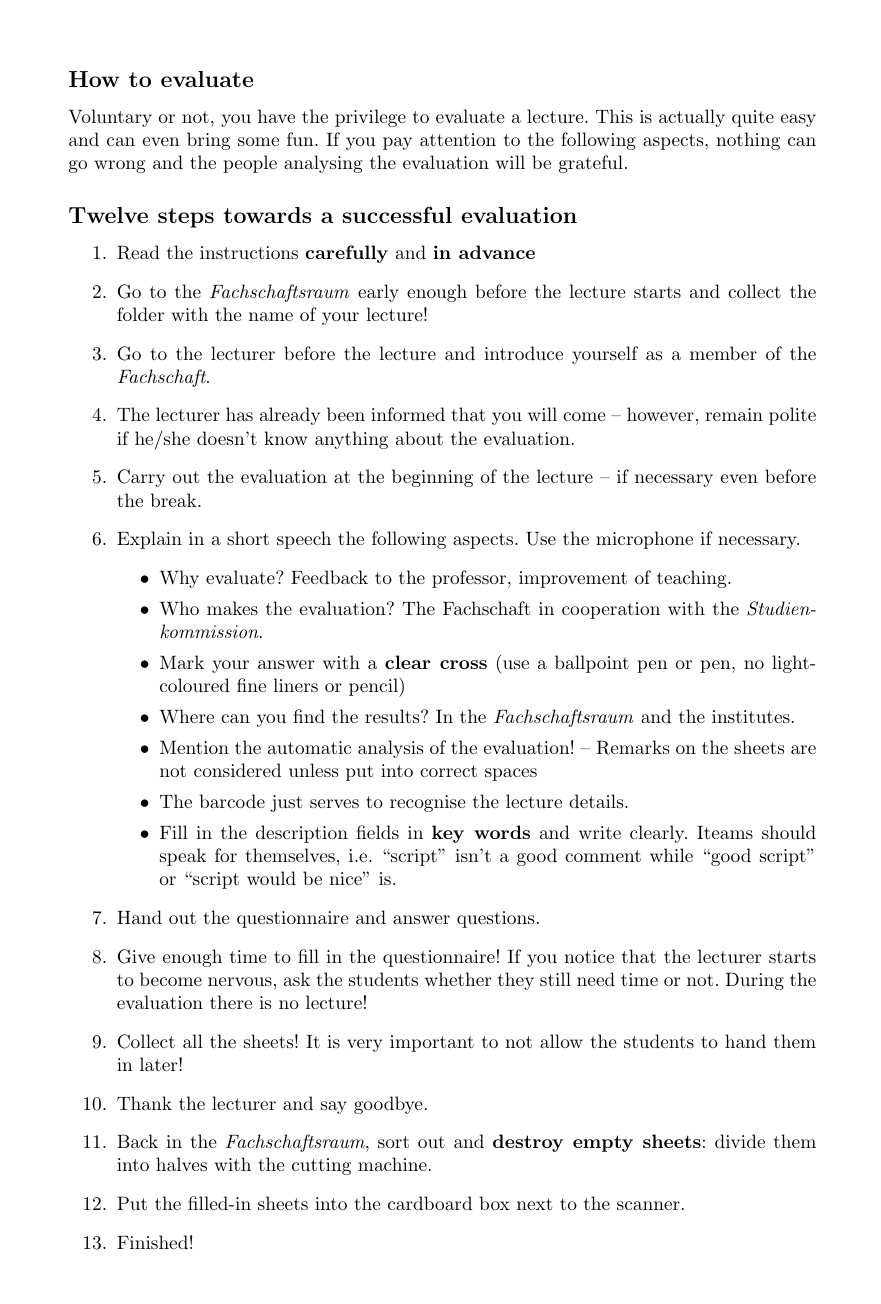
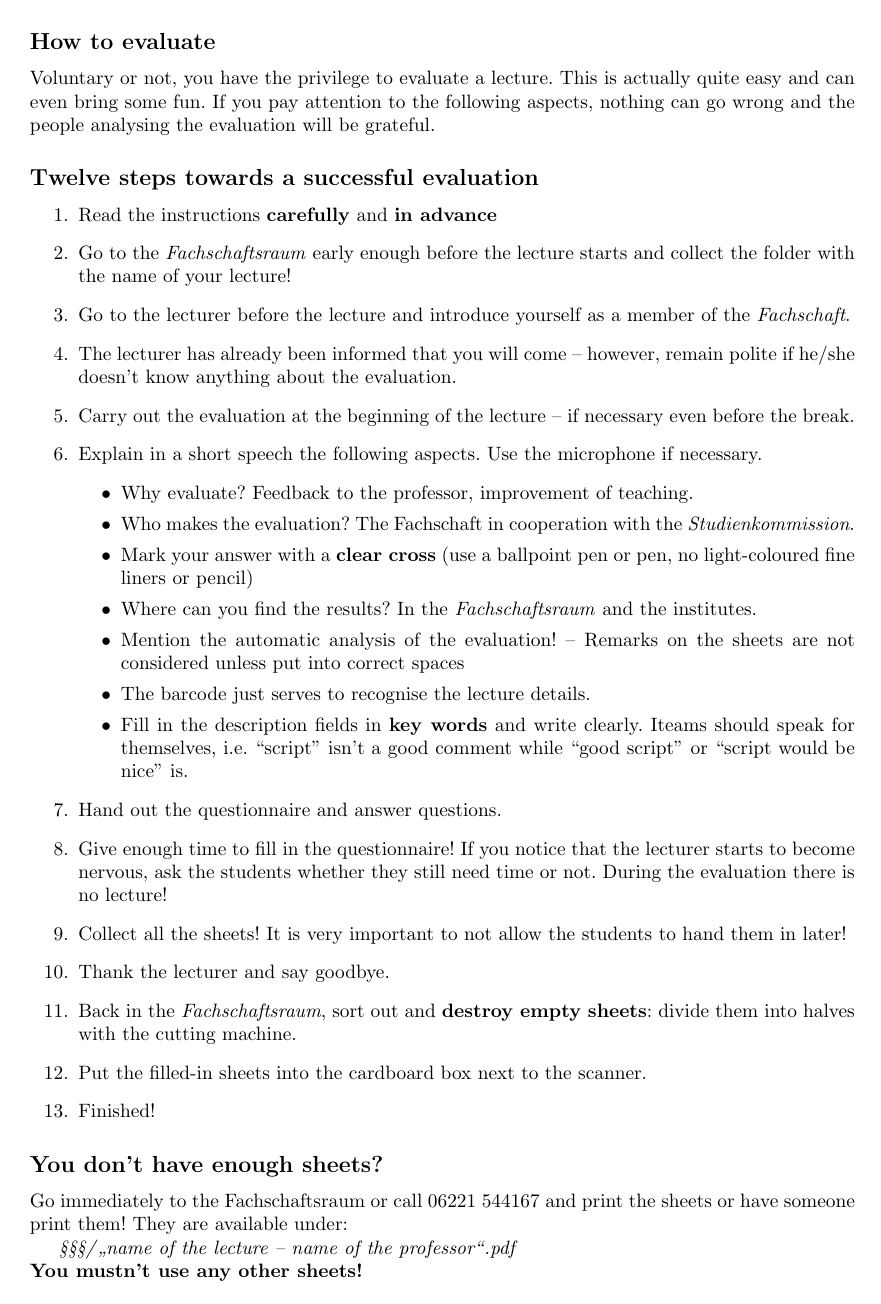
Before and after one commit to breunigs/gnt-eval, a LaTeX document (doc/howto_en.tex): page 1 of 2 before the commit and the whole page after it. Compiled offline with pdfLaTeX.

Commit message:
fix too few space for howtos

```diff
--- a/doc/howto_en.tex
+++ b/doc/howto_en.tex
@@ -1,5 +1,5 @@
 \documentclass[a4paper,10pt]{article}
-\usepackage[margin=3.7cm]{geometry}
+\usepackage[margin=3cm]{geometry}
 \usepackage{ngerman}
 \usepackage{helvet}
 \usepackage[utf8]{inputenc}
```
Also changed, not shown: doc/howto_de.tex (+1 -1 lines).
